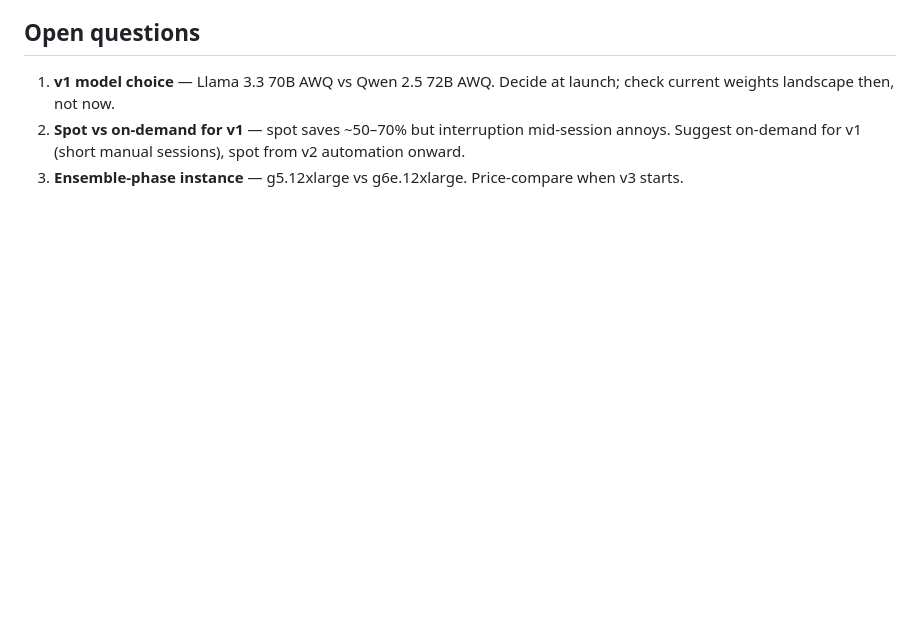
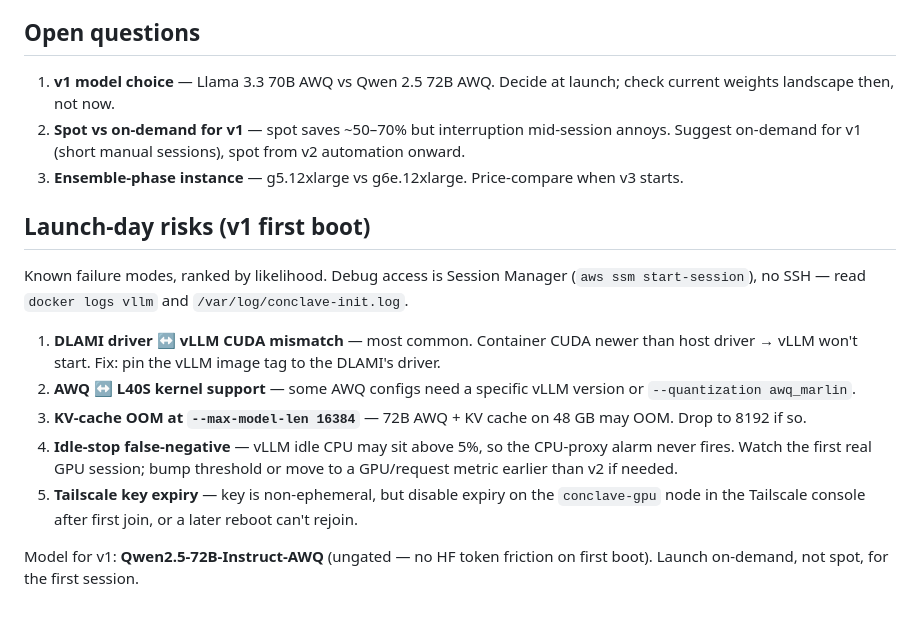
Before and after one commit to lciacci/conclave, a Markdown page: docs/design.md, the part around the change. Rendered like a GitHub page; blank space fills up the shorter version.

Commit message:
docs(design): capture v1 launch-day risks + model pick

```diff
--- a/docs/design.md
+++ b/docs/design.md
@@ -133,3 +133,25 @@ Controls first, compute second.
 2. **Spot vs on-demand for v1** — spot saves ~50–70% but interruption mid-session annoys.
    Suggest on-demand for v1 (short manual sessions), spot from v2 automation onward.
 3. **Ensemble-phase instance** — g5.12xlarge vs g6e.12xlarge. Price-compare when v3 starts.
+
+## Launch-day risks (v1 first boot)
+
+Known failure modes, ranked by likelihood. Debug access is Session Manager
+(`aws ssm start-session`), no SSH — read `docker logs vllm` and
+`/var/log/conclave-init.log`.
+
+1. **DLAMI driver ↔ vLLM CUDA mismatch** — most common. Container CUDA newer than
+   host driver → vLLM won't start. Fix: pin the vLLM image tag to the DLAMI's driver.
+2. **AWQ ↔ L40S kernel support** — some AWQ configs need a specific vLLM version or
+   `--quantization awq_marlin`.
+3. **KV-cache OOM at `--max-model-len 16384`** — 72B AWQ + KV cache on 48 GB may OOM.
+   Drop to 8192 if so.
+4. **Idle-stop false-negative** — vLLM idle CPU may sit above 5%, so the CPU-proxy
+   alarm never fires. Watch the first real GPU session; bump threshold or move to a
+   GPU/request metric earlier than v2 if needed.
+5. **Tailscale key expiry** — key is non-ephemeral, but disable expiry on the
+   `conclave-gpu` node in the Tailscale console after first join, or a later reboot
+   can't rejoin.
+
+Model for v1: **Qwen2.5-72B-Instruct-AWQ** (ungated — no HF token friction on first
+boot). Launch on-demand, not spot, for the first session.
```
